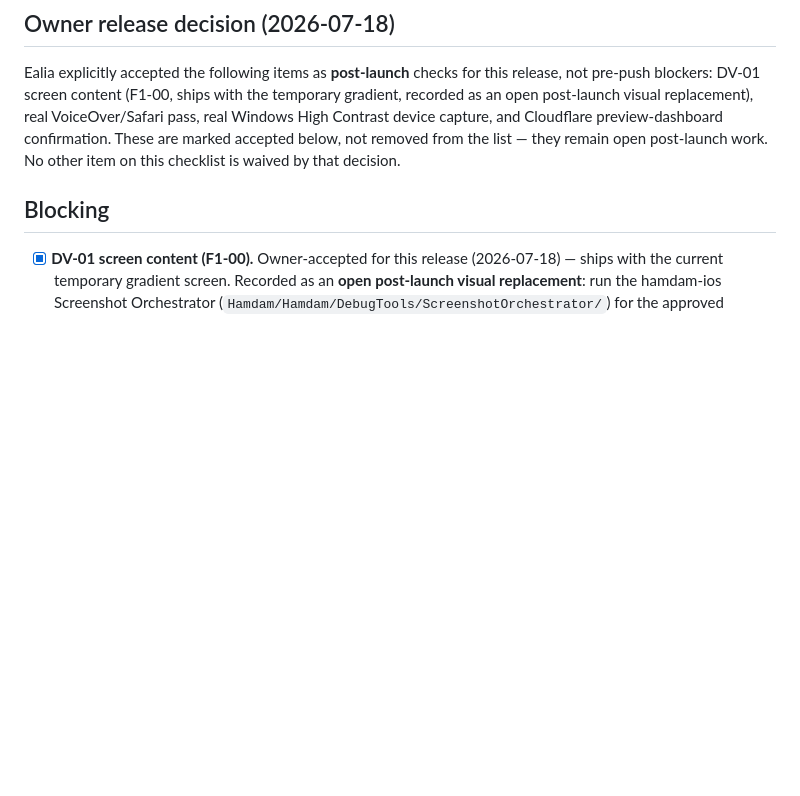
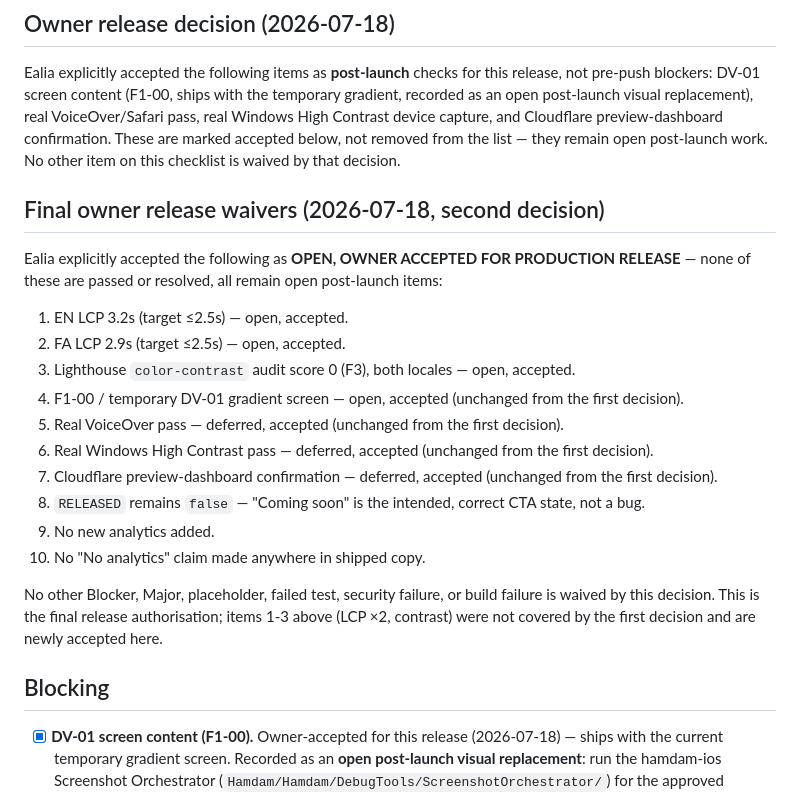
Before and after one commit to ealiaaziz/hamdam-website, a Markdown page: docs/website-redesign/51-manual-release-checklist.md, the part around the change. Rendered like a GitHub page; blank space fills up the shorter version.

Commit message:
docs: record final owner release waivers

```diff
--- a/docs/website-redesign/51-manual-release-checklist.md
+++ b/docs/website-redesign/51-manual-release-checklist.md
@@ -12,6 +12,27 @@ an open post-launch visual replacement), real VoiceOver/Safari pass, real Window
 device capture, and Cloudflare preview-dashboard confirmation. These are marked accepted below,
 not removed from the list — they remain open post-launch work. No other item on this checklist
 is waived by that decision.
+
+## Final owner release waivers (2026-07-18, second decision)
+
+Ealia explicitly accepted the following as **OPEN, OWNER ACCEPTED FOR PRODUCTION RELEASE** —
+none of these are passed or resolved, all remain open post-launch items:
+
+1. EN LCP 3.2s (target ≤2.5s) — open, accepted.
+2. FA LCP 2.9s (target ≤2.5s) — open, accepted.
+3. Lighthouse `color-contrast` audit score 0 (F3), both locales — open, accepted.
+4. F1-00 / temporary DV-01 gradient screen — open, accepted (unchanged from the first decision).
+5. Real VoiceOver pass — deferred, accepted (unchanged from the first decision).
+6. Real Windows High Contrast pass — deferred, accepted (unchanged from the first decision).
+7. Cloudflare preview-dashboard confirmation — deferred, accepted (unchanged from the first
+   decision).
+8. `RELEASED` remains `false` — "Coming soon" is the intended, correct CTA state, not a bug.
+9. No new analytics added.
+10. No "No analytics" claim made anywhere in shipped copy.
+
+No other Blocker, Major, placeholder, failed test, security failure, or build failure is
+waived by this decision. This is the final release authorisation; items 1-3 above (LCP ×2,
+contrast) were not covered by the first decision and are newly accepted here.
 
 ## Blocking
 
```
Also changed, not shown: docs/website-redesign/50-release-candidate-report.md (+10 -0 lines), docs/website-redesign/FINAL-COMPLETION-STATE.md (+11 -0 lines).
